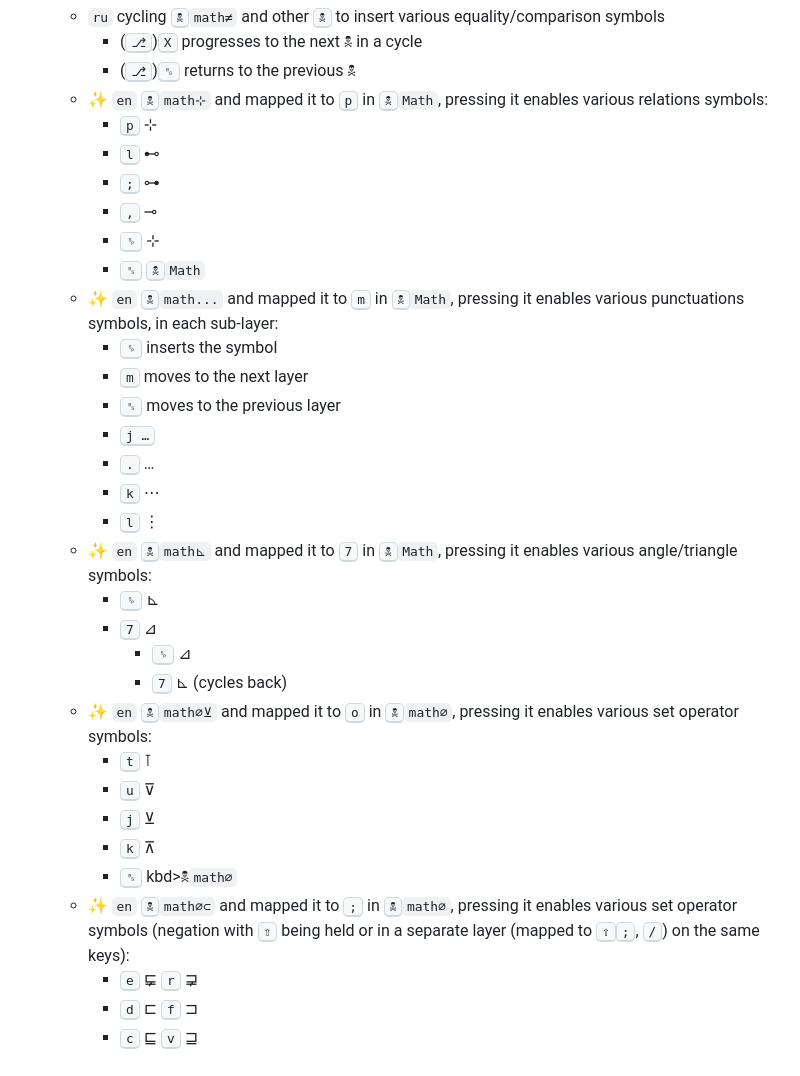
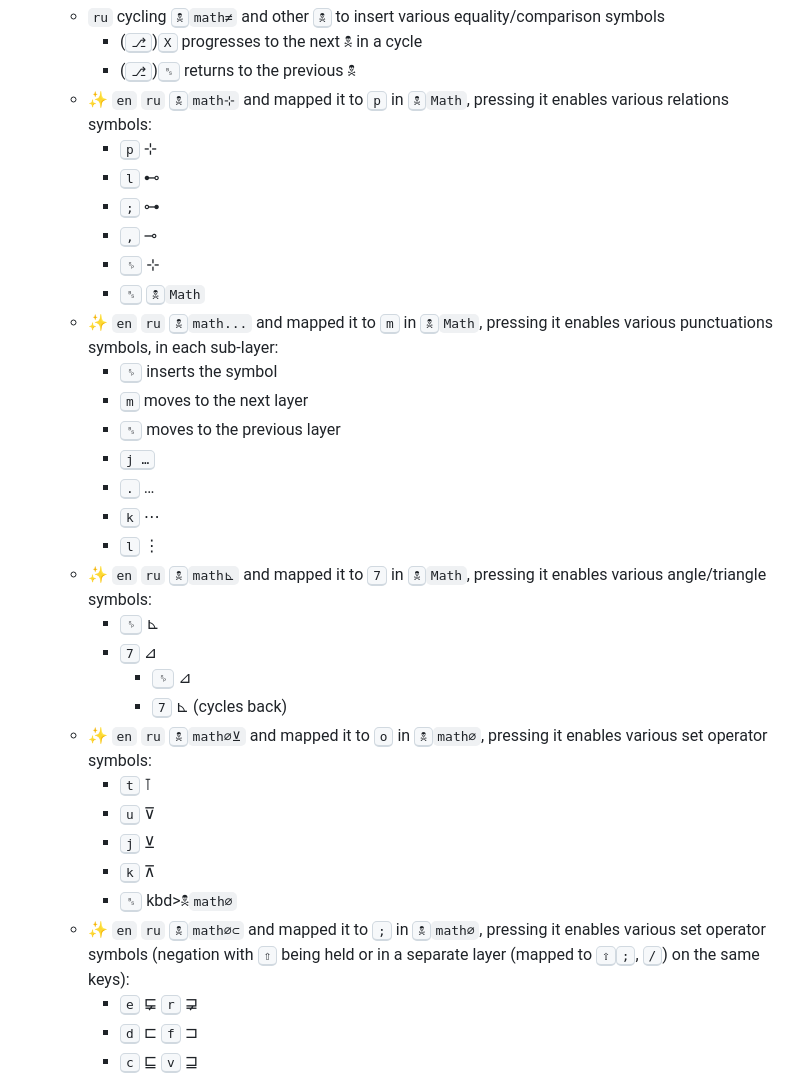
Before and after one commit to eugenesvk/kbdLayout-Mac, a Markdown page: Changelog.md, the part around the change. Rendered like a GitHub page.

Commit message:
📝 update Changelog

```diff
--- a/Changelog.md
+++ b/Changelog.md
@@ -31,14 +31,14 @@ All notable changes to this project will be documented in this file
     + `ru` cycling <kbd>🕱</kbd>`math≠` and other <kbd>🕱</kbd> to insert various equality/comparison symbols
       - (<kbd>⎇</kbd>)<kbd>X</kbd> progresses to the next 🕱 in a cycle
       - (<kbd>⎇</kbd>)<kbd>␈</kbd> returns to the previous 🕱
-    + :sparkles: `en` <kbd>🕱</kbd>`math⊹` and mapped it to <kbd>p</kbd> in <kbd>🕱</kbd>`Math`, pressing it enables various relations symbols:
+    + :sparkles: `en` `ru` <kbd>🕱</kbd>`math⊹` and mapped it to <kbd>p</kbd> in <kbd>🕱</kbd>`Math`, pressing it enables various relations symbols:
         * <kbd>p</kbd> ⊹
         * <kbd>l</kbd> ⊷
         * <kbd>;</kbd> ⊶
         * <kbd>,</kbd> ⊸
         * <kbd>␠</kbd> ⊹
         * <kbd>␈</kbd> <kbd>🕱</kbd>`Math`
-    + :sparkles: `en` <kbd>🕱</kbd>`math...` and mapped it to <kbd>m</kbd> in <kbd>🕱</kbd>`Math`, pressing it enables various punctuations symbols, in each sub-layer:
+    + :sparkles: `en` `ru` <kbd>🕱</kbd>`math...` and mapped it to <kbd>m</kbd> in <kbd>🕱</kbd>`Math`, pressing it enables various punctuations symbols, in each sub-layer:
         * <kbd>␠</kbd> inserts the symbol
         * <kbd>m</kbd> moves to the next layer
         * <kbd>␈</kbd> moves to the previous layer
@@ -46,18 +46,18 @@ All notable changes to this project will be documented in this file
         * <kbd>.</kbd>  …
         * <kbd>k</kbd>  ⋯
         * <kbd>l</kbd>  ⋮
-    + :sparkles: `en` <kbd>🕱</kbd>`math⊾` and mapped it to <kbd>7</kbd> in <kbd>🕱</kbd>`Math`, pressing it enables various angle/triangle symbols:
+    + :sparkles: `en` `ru` <kbd>🕱</kbd>`math⊾` and mapped it to <kbd>7</kbd> in <kbd>🕱</kbd>`Math`, pressing it enables various angle/triangle symbols:
         * <kbd>␠</kbd> ⊾
         * <kbd>7</kbd> ⊿
             - <kbd>␠</kbd> ⊿
             -  <kbd>7</kbd> ⊾ (cycles back)
-    + :sparkles: `en` <kbd>🕱</kbd>`math∅⊻` and mapped it to <kbd>o</kbd> in <kbd>🕱</kbd>`math∅`, pressing it enables various set operator symbols:
+    + :sparkles: `en` `ru` <kbd>🕱</kbd>`math∅⊻` and mapped it to <kbd>o</kbd> in <kbd>🕱</kbd>`math∅`, pressing it enables various set operator symbols:
         * <kbd>t</kbd> ⊺
         * <kbd>u</kbd> ⊽
         * <kbd>j</kbd> ⊻
         * <kbd>k</kbd> ⊼
         * <kbd>␈</kbd> kbd>🕱</kbd>`math∅`
-    + :sparkles: `en` <kbd>🕱</kbd>`math∅⊂` and mapped it to <kbd>;</kbd> in <kbd>🕱</kbd>`math∅`, pressing it enables various set operator symbols (negation with <kbd>⇧</kbd> being held or in a separate layer (mapped to <kbd>⇧</kbd><kbd>;</kbd>, <kbd>/</kbd>) on the same keys):
+    + :sparkles: `en` `ru` <kbd>🕱</kbd>`math∅⊂` and mapped it to <kbd>;</kbd> in <kbd>🕱</kbd>`math∅`, pressing it enables various set operator symbols (negation with <kbd>⇧</kbd> being held or in a separate layer (mapped to <kbd>⇧</kbd><kbd>;</kbd>, <kbd>/</kbd>) on the same keys):
         * <kbd>e</kbd> ⋤ <kbd>r</kbd> ⋥
         * <kbd>d</kbd> ⊏  <kbd>f</kbd> ⊐
         * <kbd>c</kbd> ⊑  <kbd>v</kbd> ⊒
```
